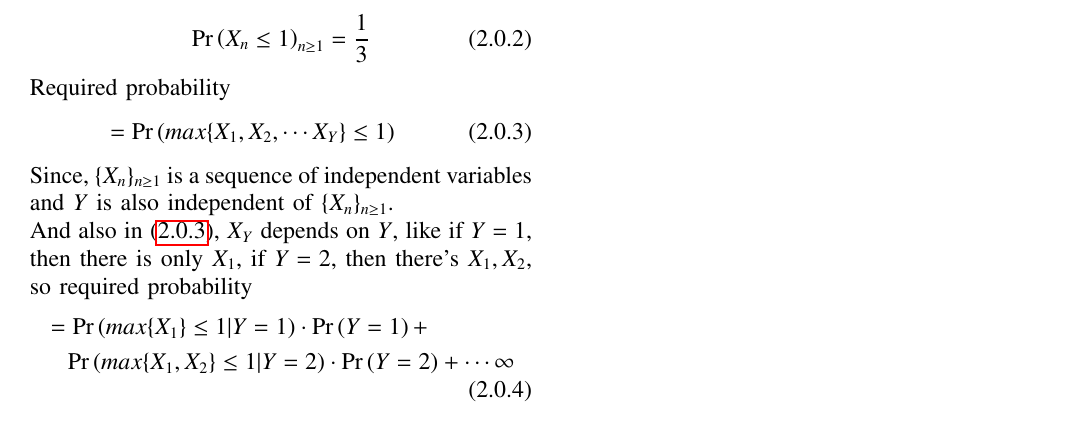
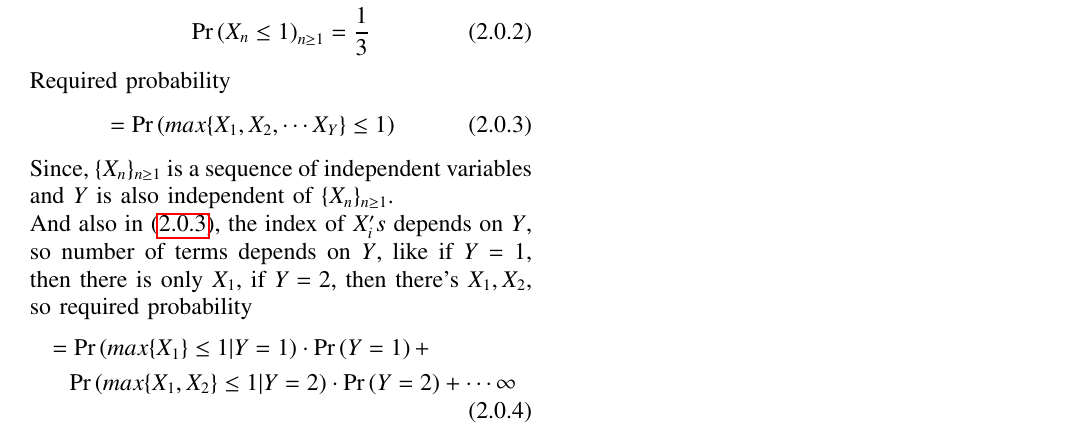
Before and after one commit to Dontha-Aarthi/AI1103, a LaTeX problem sheet (Assignment5/assignment5.tex): part of the page, cut so that both start at the same text. Compiled offline with pdfLaTeX.

Commit message:
Add files via upload

```diff
--- a/Assignment5/assignment5.tex
+++ b/Assignment5/assignment5.tex
@@ -159,18 +159,18 @@ Required probability
  &=\pr{max\{X_1,X_2,\cdots X_Y\}\le 1}\label{req_prob}
  \end{align}
  Since, $\{X_n\}_{n\ge 1}$ is a sequence of independent variables and $Y$ is also independent of $\{X_n\}_{n\ge 1}$.\\
- And also in \eqref{req_prob}, $X_Y$ depends on $Y$, like if $Y=1$, then there is only $X_1$, if $Y=2$, then there's $X_1,X_2$, so required probability
+ And also in \eqref{req_prob}, the index of $X_i's$ depends on $Y$, so number of terms depends on $Y$, like if $Y=1$, then there is only $X_1$, if $Y=2$, then there's $X_1,X_2$, so required probability
  \begin{align}
  & \begin{multlined}
     =\pr{max\{X_1\}\le 1|Y=1}\cdot \pr{Y=1}+\\
     \pr{max\{X_1,X_2\}\le 1|Y=2}\cdot \pr{Y=2}+\cdots \infty
-\end{multlined}\\
+\end{multlined}
+\end{align}
+\begin{align}
 & \begin{multlined}
     =\pr{max\{X_1\}\le 1}\cdot \pr{Y=1}+\\
     \pr{max\{X_1,X_2\}\le 1}\cdot \pr{Y=2}+\cdots \infty
 \end{multlined}\\
-\end{align}
-\begin{align}
 &\begin{multlined}
     =\pr{X_1\le 1}\cdot \pr{Y=1}+\\
     \pr{X_1,X_2\le 1}\cdot\pr{Y=2}+\cdots \infty
```
Also changed, not shown: Assignment5/assignment5.pdf.
